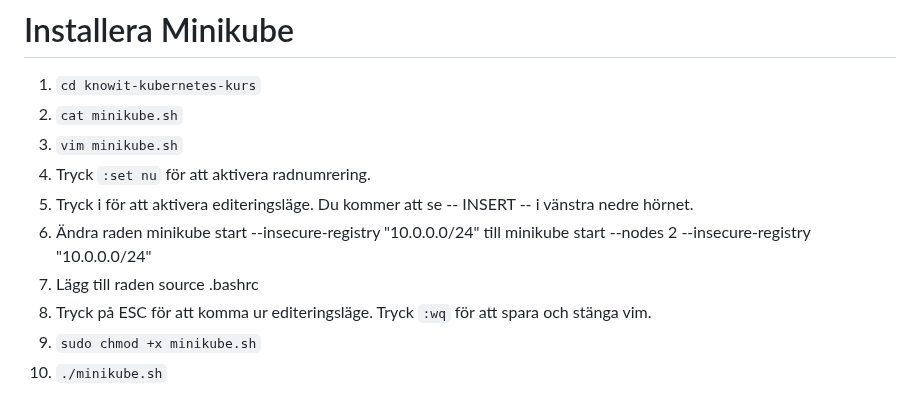
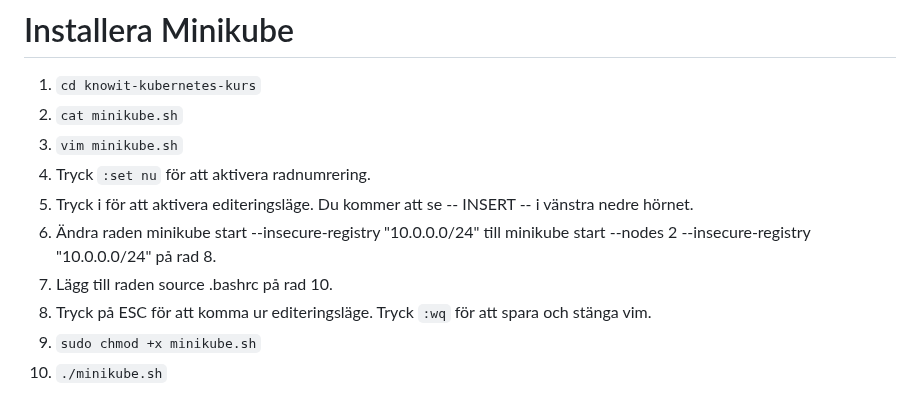
Before and after one commit to domikini/docker-k8s-kurs-och-cert, a Markdown page: 3-kubernetes-grund-1/3-kubernetes-grund-1.md, the part around the change. Drawn GitHub-style.

```diff
--- a/3-kubernetes-grund-1/3-kubernetes-grund-1.md
+++ b/3-kubernetes-grund-1/3-kubernetes-grund-1.md
@@ -78,8 +78,8 @@ style: |
 3. `vim minikube.sh`
 4. Tryck `:set nu` för att aktivera radnumrering.
 5. Tryck i för att aktivera editeringsläge. Du kommer att se -- INSERT -- i vänstra nedre hörnet.
-6. Ändra raden minikube start --insecure-registry "10.0.0.0/24" till minikube start --nodes 2 --insecure-registry "10.0.0.0/24"
-7. Lägg till raden source .bashrc
+6. Ändra raden minikube start --insecure-registry "10.0.0.0/24" till minikube start --nodes 2 --insecure-registry "10.0.0.0/24" på rad 8.
+7. Lägg till raden source .bashrc på rad 10.
 8. Tryck på ESC för att komma ur editeringsläge. Tryck `:wq` för att spara och stänga vim.
 9. `sudo chmod +x minikube.sh`
 10. `./minikube.sh`
```
